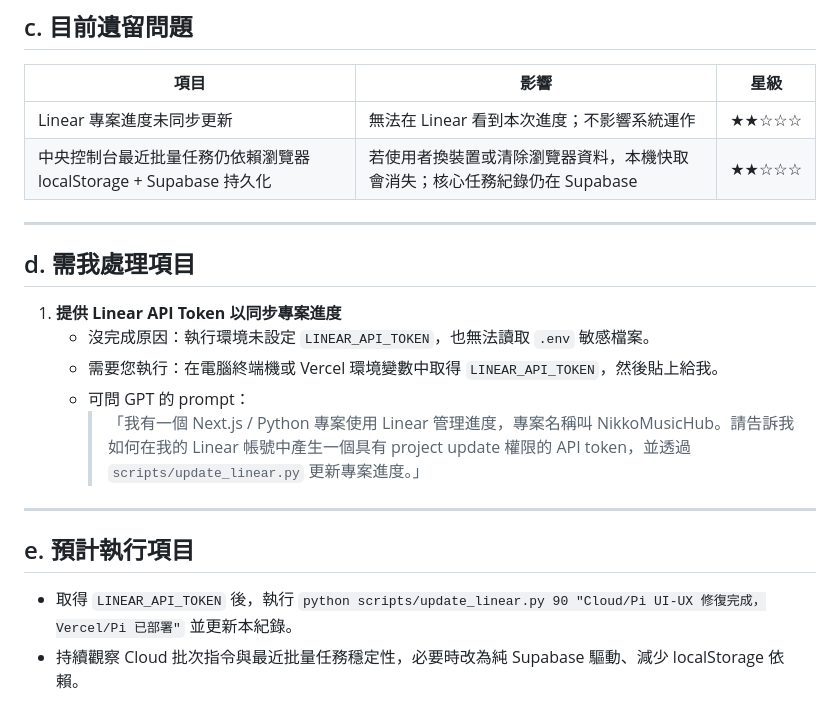
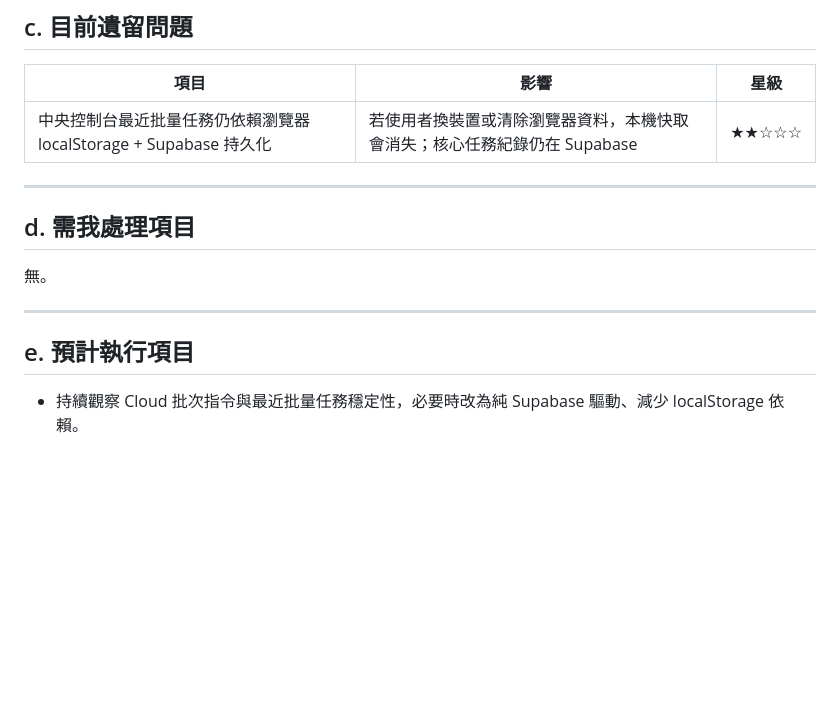
Before and after one commit to s7808200772/nikkomusichub, a Markdown page: record/260629_16.md, the part around the change. GitHub-like rendering; blank space fills up the shorter version.

Commit message:
docs(record): mark Linear progress update as completed

```diff
--- a/record/260629_16.md
+++ b/record/260629_16.md
@@ -59,22 +59,16 @@
 
 | 項目 | 影響 | 星級 |
 |---|---|---|
-| Linear 專案進度未同步更新 | 無法在 Linear 看到本次進度；不影響系統運作 | ★★☆☆☆ |
 | 中央控制台最近批量任務仍依賴瀏覽器 localStorage + Supabase 持久化 | 若使用者換裝置或清除瀏覽器資料，本機快取會消失；核心任務紀錄仍在 Supabase | ★★☆☆☆ |
 
 ---
 
 ## d. 需我處理項目
 
-1. **提供 Linear API Token 以同步專案進度**
-   - 沒完成原因：執行環境未設定 `LINEAR_API_TOKEN`，也無法讀取 `.env` 敏感檔案。
-   - 需要您執行：在電腦終端機或 Vercel 環境變數中取得 `LINEAR_API_TOKEN`，然後貼上給我。
-   - 可問 GPT 的 prompt：
-     > 「我有一個 Next.js / Python 專案使用 Linear 管理進度，專案名稱叫 NikkoMusicHub。請告訴我如何在我的 Linear 帳號中產生一個具有 project update 權限的 API token，並透過 `scripts/update_linear.py` 更新專案進度。」
+無。
 
 ---
 
 ## e. 預計執行項目
 
-- 取得 `LINEAR_API_TOKEN` 後，執行 `python scripts/update_linear.py 90 "Cloud/Pi UI-UX 修復完成，Vercel/Pi 已部署"` 並更新本紀錄。
 - 持續觀察 Cloud 批次指令與最近批量任務穩定性，必要時改為純 Supabase 驅動、減少 localStorage 依賴。
```
